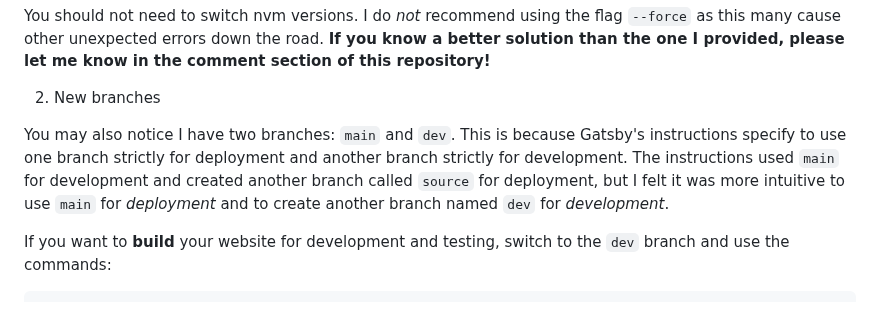
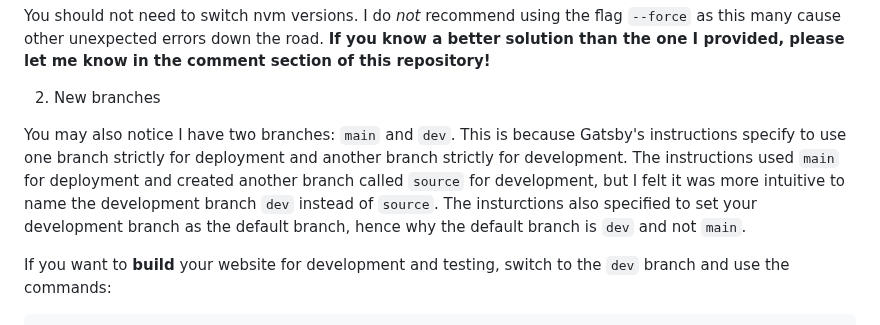
Before and after one commit to chue02/chue02.github.io, a Markdown page: README.md, the part around the change. GitHub-like rendering.

Commit message:
fixed README instructions regarding branches

```diff
--- a/README.md
+++ b/README.md
@@ -83,7 +83,7 @@ You should not need to switch nvm versions. I do _not_ recommend using the flag
 
 2. New branches
 
-You may also notice I have two branches: `main` and `dev`. This is because Gatsby's instructions specify to use one branch strictly for deployment and another branch strictly for development. The instructions used `main` for development and created another branch called `source` for deployment, but I felt it was more intuitive to use `main` for _deployment_ and to create another branch named `dev` for _development_.
+You may also notice I have two branches: `main` and `dev`. This is because Gatsby's instructions specify to use one branch strictly for deployment and another branch strictly for development. The instructions used `main` for deployment and created another branch called `source` for development, but I felt it was more intuitive to name the development branch `dev` instead of `source`. The insturctions also specified to set your development branch as the default branch, hence why the default branch is `dev` and not `main`.
 
 If you want to **build** your website for development and testing, switch to the `dev` branch and use the commands:
 
```
